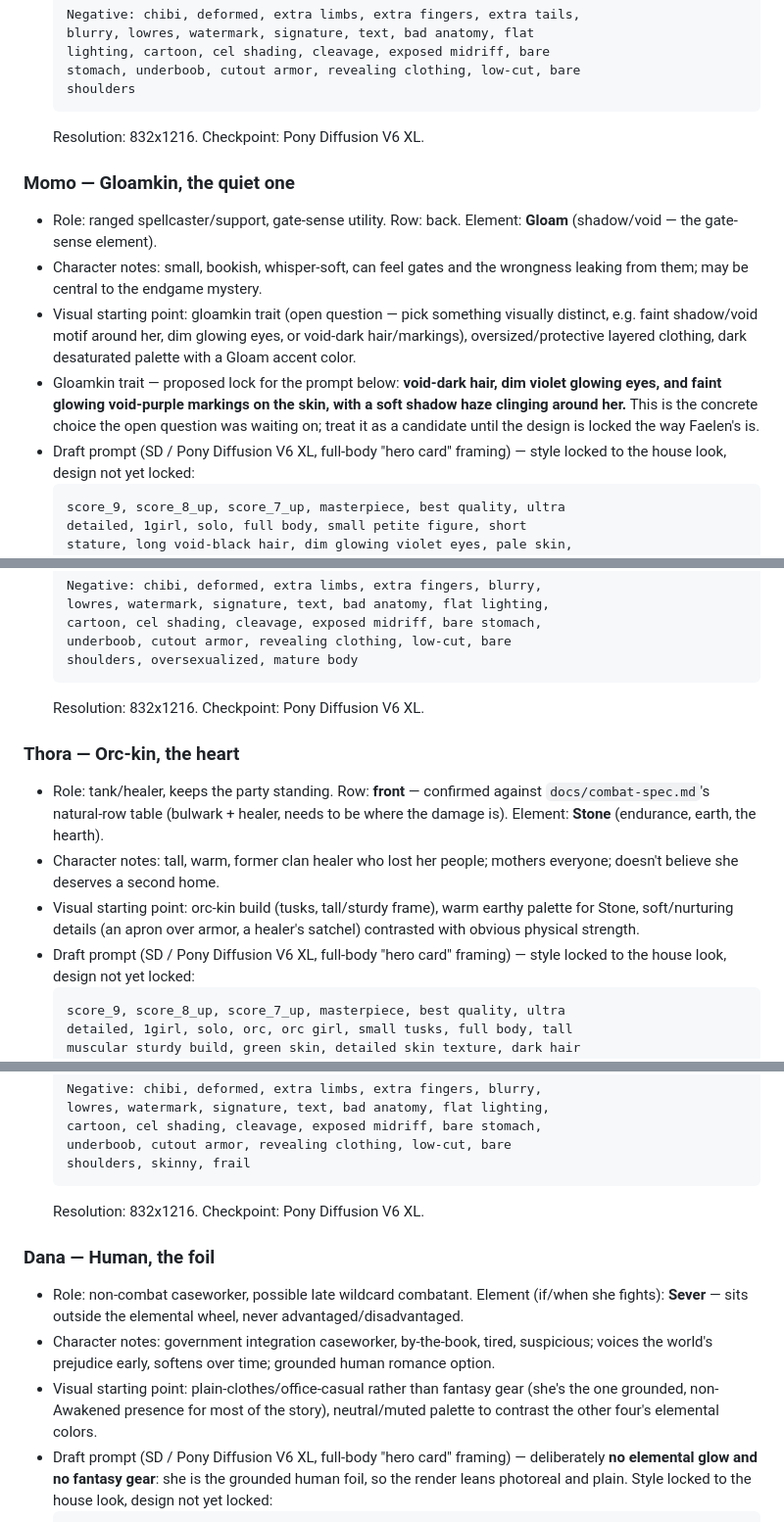
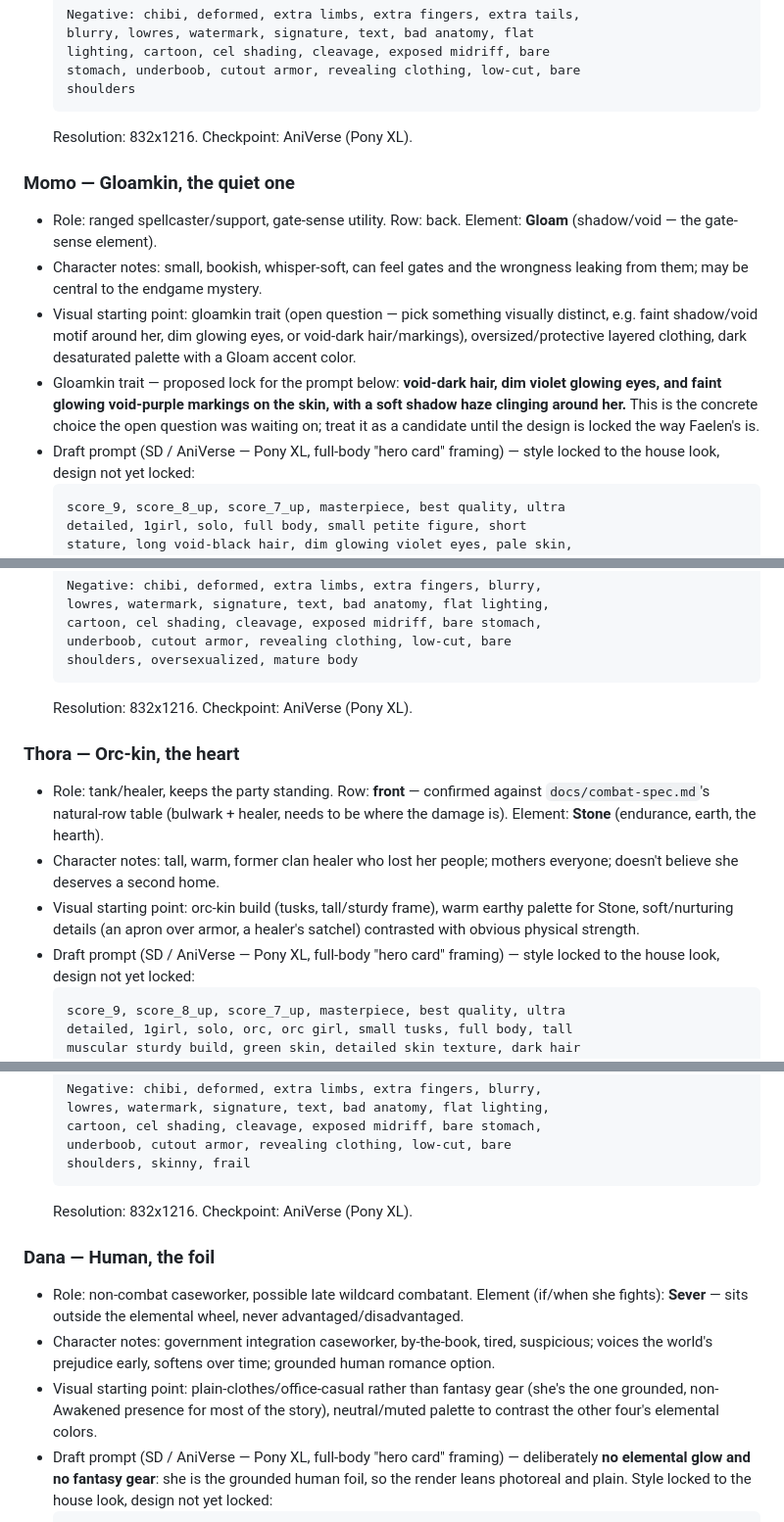
Before and after one commit to MohammedEmad333/Gatefall, a Markdown page: docs/art-direction.md, 3 parts joined by grey strips. Shown at 98% size. Rendered like a GitHub page.

Commit message:
Set checkpoint to AniVerse (Pony XL) for the four draft prompts
The house checkpoint is the AniVerse anime merge (Pony-XL based), not
base Pony Diffusion V6 XL. Update Kess, Momo, Thora, and Dana draft
prompts accordingly; Pony score_* tags still apply since AniVerse is
Pony-derived. Faelen's line is left as the historical record of what
her locked reference images were actually generated on.

Co-Authored-By: Claude Opus 4.8 <noreply@anthropic.com>
Claude-Session: https://claude.ai/code/session_011kVWAzid5hRRoZZAfkMaLX

````diff
--- a/docs/art-direction.md
+++ b/docs/art-direction.md
@@ -193,7 +193,7 @@ action; back row = ranged/support stance, more distance/guard).
   stomach, underboob, cutout armor, revealing clothing, low-cut, bare
   shoulders
   ```
-  Resolution: 832x1216. Checkpoint: Pony Diffusion V6 XL.
+  Resolution: 832x1216. Checkpoint: AniVerse (Pony XL).
 
 ### Momo — Gloamkin, the quiet one
 - Role: ranged spellcaster/support, gate-sense utility. Row: back.
@@ -209,7 +209,7 @@ action; back row = ranged/support stance, more distance/guard).
   skin, with a soft shadow haze clinging around her.** This is the
   concrete choice the open question was waiting on; treat it as a
   candidate until the design is locked the way Faelen's is.
-- Draft prompt (SD / Pony Diffusion V6 XL, full-body "hero card"
+- Draft prompt (SD / AniVerse — Pony XL, full-body "hero card"
   framing) — style locked to the house look, design not yet locked:
   ```
   score_9, score_8_up, score_7_up, masterpiece, best quality, ultra
@@ -231,7 +231,7 @@ action; back row = ranged/support stance, more distance/guard).
   underboob, cutout armor, revealing clothing, low-cut, bare
   shoulders, oversexualized, mature body
   ```
-  Resolution: 832x1216. Checkpoint: Pony Diffusion V6 XL.
+  Resolution: 832x1216. Checkpoint: AniVerse (Pony XL).
 
 ### Thora — Orc-kin, the heart
 - Role: tank/healer, keeps the party standing. Row: **front** —
@@ -243,7 +243,7 @@ action; back row = ranged/support stance, more distance/guard).
 - Visual starting point: orc-kin build (tusks, tall/sturdy frame),
   warm earthy palette for Stone, soft/nurturing details (an apron over
   armor, a healer's satchel) contrasted with obvious physical strength.
-- Draft prompt (SD / Pony Diffusion V6 XL, full-body "hero card"
+- Draft prompt (SD / AniVerse — Pony XL, full-body "hero card"
   framing) — style locked to the house look, design not yet locked:
   ```
   score_9, score_8_up, score_7_up, masterpiece, best quality, ultra
@@ -264,7 +264,7 @@ action; back row = ranged/support stance, more distance/guard).
   underboob, cutout armor, revealing clothing, low-cut, bare
   shoulders, skinny, frail
   ```
-  Resolution: 832x1216. Checkpoint: Pony Diffusion V6 XL.
+  Resolution: 832x1216. Checkpoint: AniVerse (Pony XL).
 
 ### Dana — Human, the foil
 - Role: non-combat caseworker, possible late wildcard combatant. Element
@@ -277,7 +277,7 @@ action; back row = ranged/support stance, more distance/guard).
   fantasy gear (she's the one grounded, non-Awakened presence for most
   of the story), neutral/muted palette to contrast the other four's
   elemental colors.
-- Draft prompt (SD / Pony Diffusion V6 XL, full-body "hero card"
+- Draft prompt (SD / AniVerse — Pony XL, full-body "hero card"
   framing) — deliberately **no elemental glow and no fantasy gear**: she
   is the grounded human foil, so the render leans photoreal and plain.
   Style locked to the house look, design not yet locked:
````
Also changed, not shown: other parts of docs/art-direction.md (+2 -2 lines).
